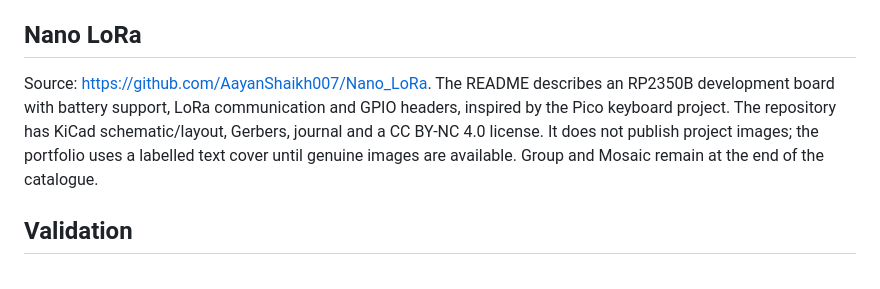
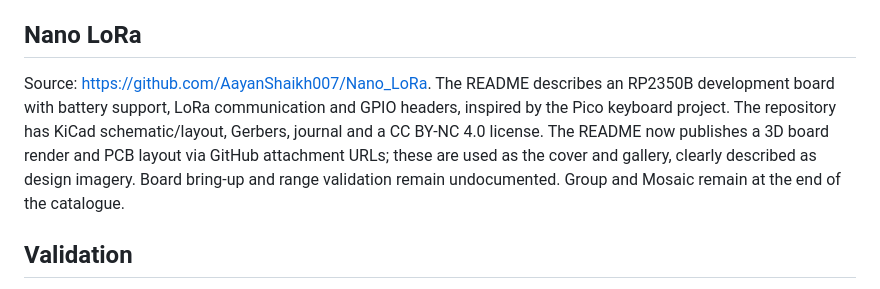
Before and after one commit to AayanShaikh007/website-2, a Markdown page: docs/hardware-models.md, the part around the change. GitHub-like rendering.

Commit message:
docs: record Nano LoRa GitHub image availability

```diff
--- a/docs/hardware-models.md
+++ b/docs/hardware-models.md
@@ -26,7 +26,7 @@ IEEE Heart and Nano LoRa have KiCad files but no component-complete 3D export in
 
 ## Nano LoRa
 
-Source: https://github.com/AayanShaikh007/Nano_LoRa. The README describes an RP2350B development board with battery support, LoRa communication and GPIO headers, inspired by the Pico keyboard project. The repository has KiCad schematic/layout, Gerbers, journal and a CC BY-NC 4.0 license. It does not publish project images; the portfolio uses a labelled text cover until genuine images are available. Group and Mosaic remain at the end of the catalogue.
+Source: https://github.com/AayanShaikh007/Nano_LoRa. The README describes an RP2350B development board with battery support, LoRa communication and GPIO headers, inspired by the Pico keyboard project. The repository has KiCad schematic/layout, Gerbers, journal and a CC BY-NC 4.0 license. The README now publishes a 3D board render and PCB layout via GitHub attachment URLs; these are used as the cover and gallery, clearly described as design imagery. Board bring-up and range validation remain undocumented. Group and Mosaic remain at the end of the catalogue.
 
 ## Validation
 
```
